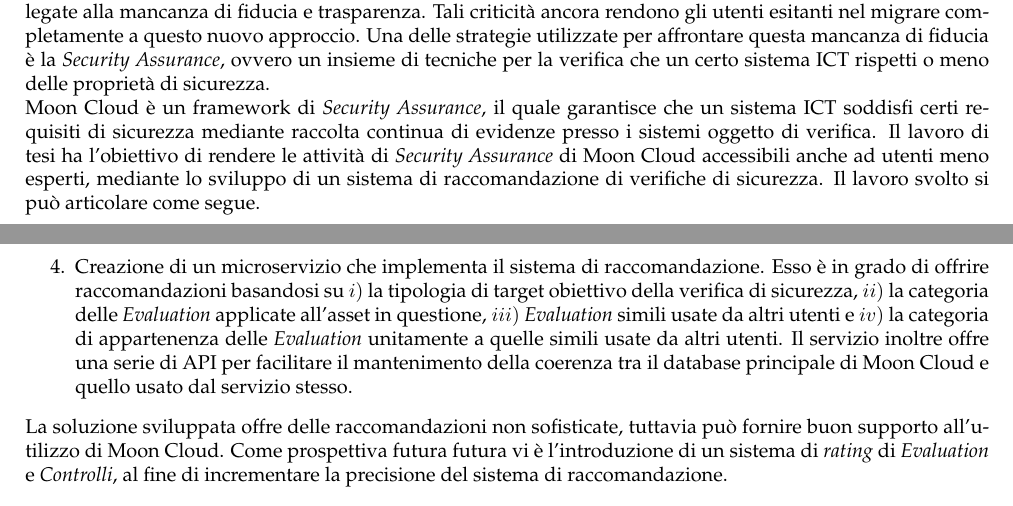
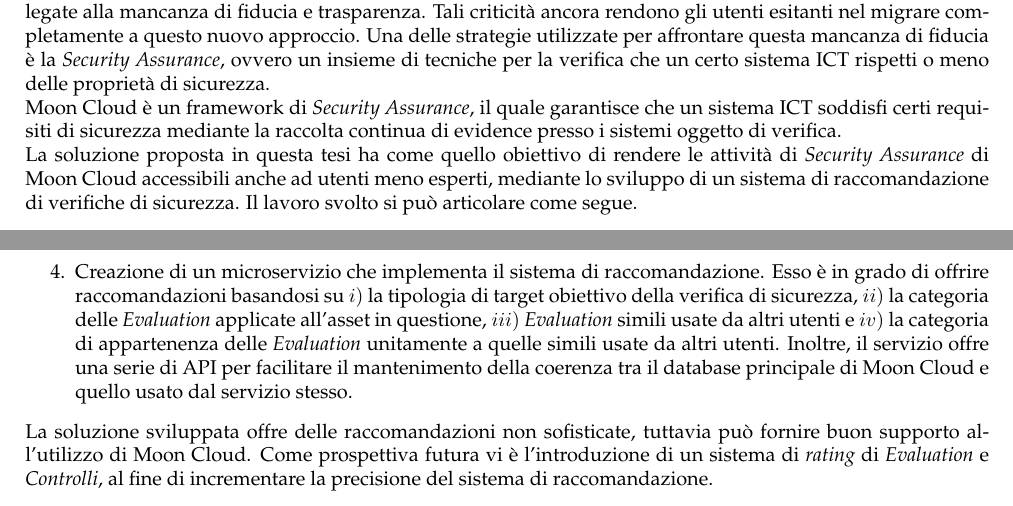
Before and after one commit to albodufie/mooncloud_recommendation-thesis, a LaTeX document (summary.tex): two parts of pages 1 and 2 of 2, joined at a grey line, cut so that both start at the same text. Compiled offline with pdfLaTeX.

Commit message:
update summary

```diff
--- a/summary.tex
+++ b/summary.tex
@@ -61,11 +61,11 @@
 Una delle strategie utilizzate per affrontare questa mancanza di fiducia è la \textit{Security Assurance}, ovvero un insieme di tecniche
 per la verifica che un certo sistema ICT rispetti o meno delle proprietà di sicurezza.\hfill\break
 %
-Moon Cloud è un framework di \textit{Security Assurance}, il quale garantisce che un sistema ICT soddisfi certi requisiti di sicurezza mediante
-raccolta continua di evidenze presso i sistemi oggetto di verifica.
+Moon Cloud è un framework di \textit{Security Assurance}, il quale garantisce che un sistema ICT soddisfi certi requisiti di sicurezza mediante la
+raccolta continua di evidence presso i sistemi oggetto di verifica.\hfill\break
 %
-Il lavoro di tesi ha l'obiettivo di rendere le attività di \textit{Security Assurance} di Moon Cloud accessibili anche ad utenti meno esperti,
-mediante lo sviluppo di un sistema di raccomandazione di verifiche di sicurezza. Il lavoro svolto si può articolare come segue.
+La soluzione proposta in questa tesi ha come quello obiettivo di rendere le attività di \textit{Security Assurance} di Moon Cloud accessibili anche
+ad utenti meno esperti, mediante lo sviluppo di un sistema di raccomandazione di verifiche di sicurezza. Il lavoro svolto si può articolare come segue.
 \begin{enumerate}
     \item Studio della piattaforma Moon Cloud, in particolare dei concetti di \textit{Controlli} ed \textit{Evaluation}.
     Essi sono i due componenti base del processo di verifica di Moon Cloud, sui quali si intendono effettuare le raccomandazioni.
@@ -83,12 +83,13 @@
     Infine, è stato scelta la tipologia dei \textit{Collaborative filter} perché si è voluto dare importanza e mettere in primo piano ciò che
     pensano gli utenti, così da cercare di colmare il problema della mancata fiducia in questi sistemi.
     \item Creazione di un microservizio che implementa il sistema di raccomandazione. Esso è in grado di offrire raccomandazioni basandosi
-    su $i)$ la tipologia di target obiettivo della verifica di sicurezza, $ii)$ la categoria delle \textit{Evaluation} applicate all’asset in questione, $iii)$
-    \textit{Evaluation} simili usate da altri utenti e $iv)$ la categoria di appartenenza delle \textit{Evaluation} unitamente a quelle simili usate da altri utenti.
-    Il servizio inoltre offre una serie di API per facilitare il mantenimento della coerenza tra il database principale di Moon Cloud e quello
-    usato dal servizio stesso.
+    su $i)$ la tipologia di target obiettivo della verifica di sicurezza, $ii)$ la categoria delle \textit{Evaluation} applicate all’asset in questione,
+    $iii)$ \textit{Evaluation} simili usate da altri utenti e $iv)$ la categoria di appartenenza delle \textit{Evaluation} unitamente a quelle simili
+    usate da altri utenti. Inoltre, il servizio offre una serie di API per facilitare il mantenimento della coerenza tra il database principale di
+    Moon Cloud e quello usato dal servizio stesso.
 \end{enumerate}
 %
-La soluzione sviluppata offre delle raccomandazioni non sofisticate, tuttavia può fornire buon supporto all'utilizzo di Moon Cloud. Come prospettiva futura futura
-vi è l'introduzione di un sistema di \textit{rating} di \textit{Evaluation} e \textit{Controlli}, al fine di incrementare la precisione del sistema di raccomandazione.
+La soluzione sviluppata offre delle raccomandazioni non sofisticate, tuttavia può fornire buon supporto all'utilizzo di Moon Cloud. Come prospettiva futura
+vi è l'introduzione di un sistema di \textit{rating} di \textit{Evaluation} e \textit{Controlli}, al fine di incrementare la precisione del sistema di
+raccomandazione.
 \end{document}
```
Also changed, not shown: summary.pdf, summary.tex (4 more changed lines).
